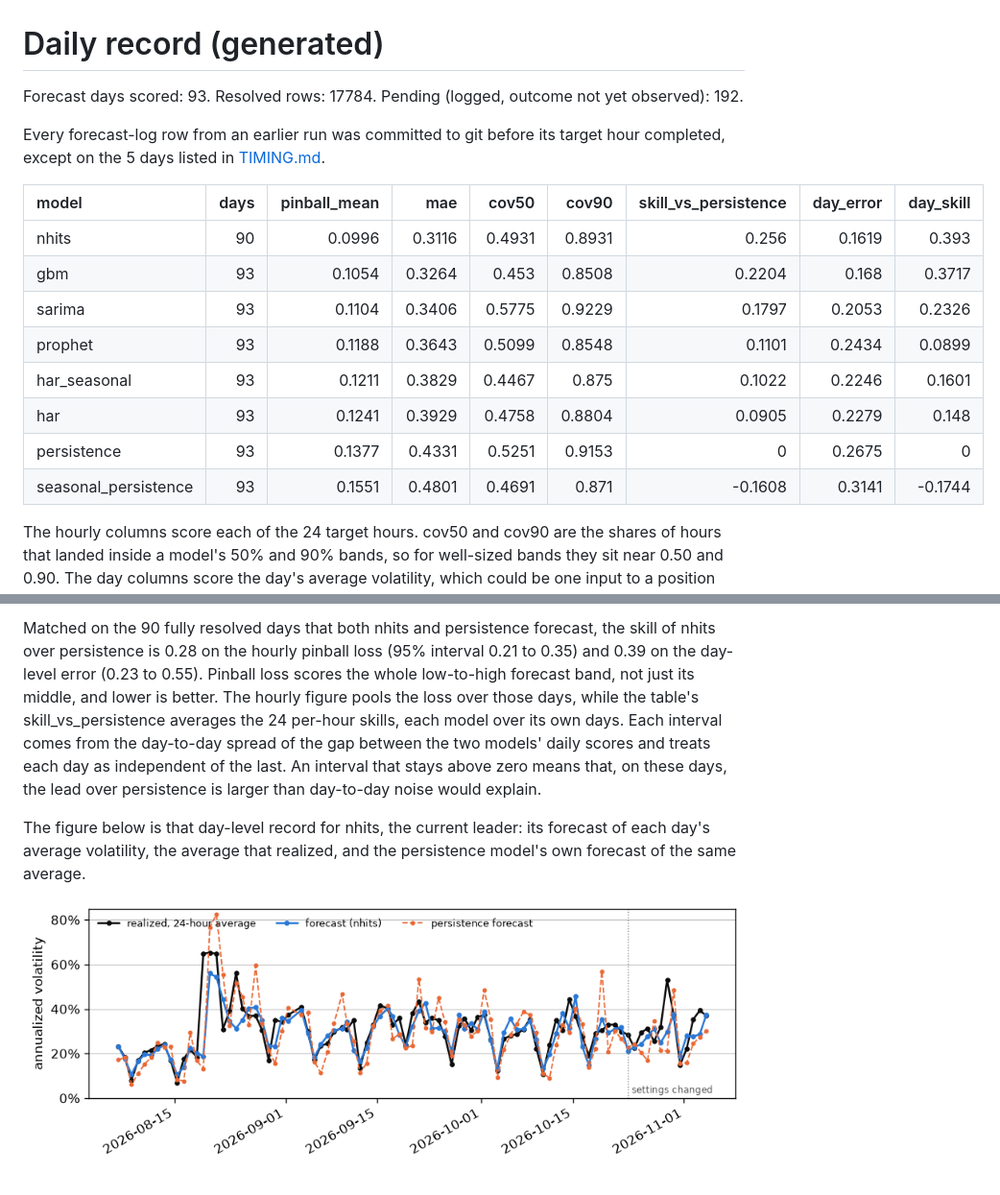
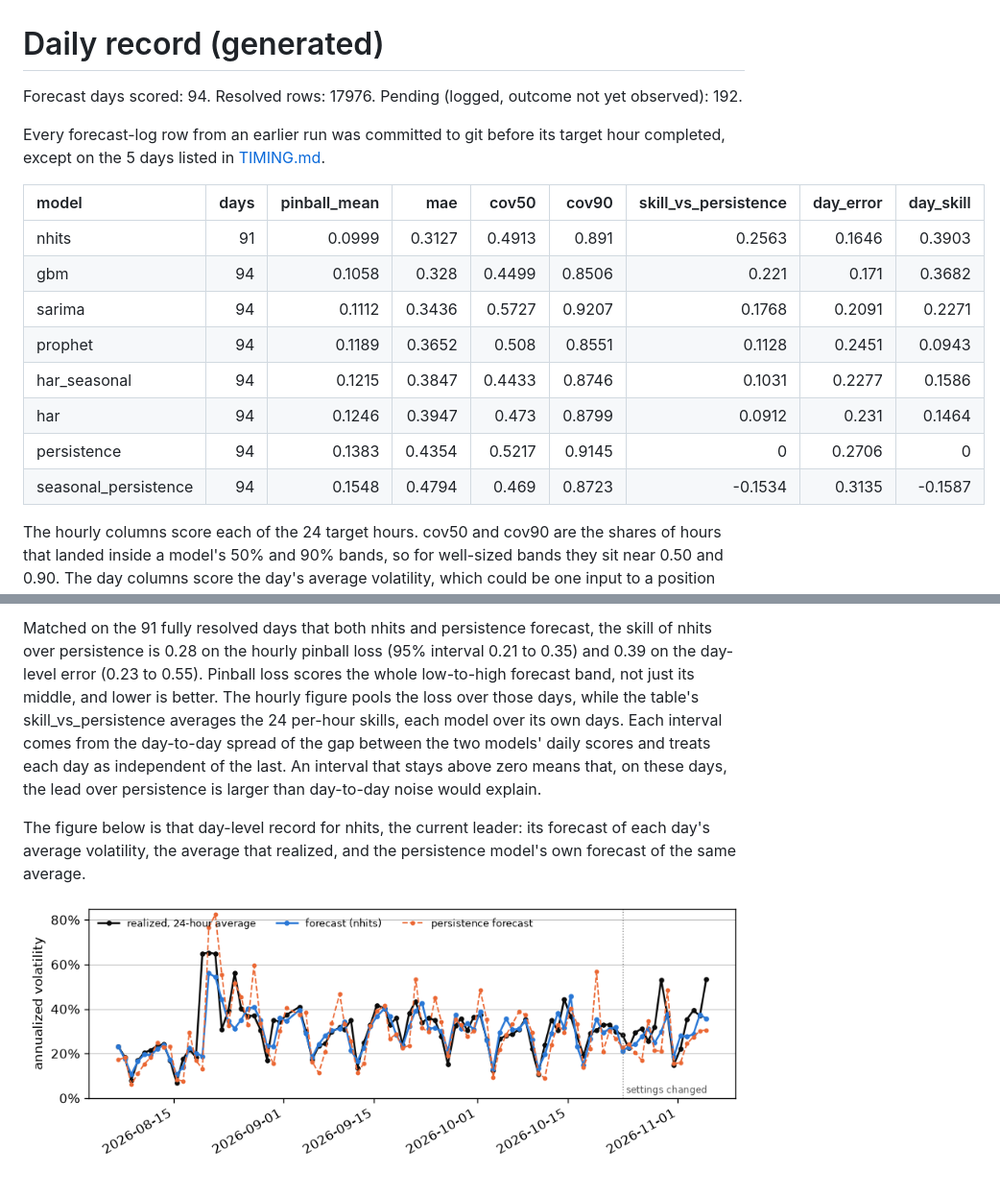
Before and after one commit to RAStevenson/bitcoin-volatility-forecast, a Markdown page: results/LIVE.md, 2 parts joined by grey strips. Shown at 96% size. Rendered like a GitHub page; pictures changed too: results/figures/fig_live_daily.png.

```diff
--- a/results/LIVE.md
+++ b/results/LIVE.md
@@ -1,19 +1,19 @@
 # Daily record (generated)
 
-Forecast days scored: 93. Resolved rows: 17784. Pending (logged, outcome not yet observed): 192.
+Forecast days scored: 94. Resolved rows: 17976. Pending (logged, outcome not yet observed): 192.
 
 Every forecast-log row from an earlier run was committed to git before its target hour completed, except on the 5 days listed in [TIMING.md](TIMING.md).
 
 | model                |   days |   pinball_mean |    mae |   cov50 |   cov90 |   skill_vs_persistence |   day_error |   day_skill |
 |:---------------------|-------:|---------------:|-------:|--------:|--------:|-----------------------:|------------:|------------:|
-| nhits                |     90 |         0.0996 | 0.3116 |  0.4931 |  0.8931 |                 0.256  |      0.1619 |      0.393  |
-| gbm                  |     93 |         0.1054 | 0.3264 |  0.453  |  0.8508 |                 0.2204 |      0.168  |      0.3717 |
-| sarima               |     93 |         0.1104 | 0.3406 |  0.5775 |  0.9229 |                 0.1797 |      0.2053 |      0.2326 |
-| prophet              |     93 |         0.1188 | 0.3643 |  0.5099 |  0.8548 |                 0.1101 |      0.2434 |      0.0899 |
-| har_seasonal         |     93 |         0.1211 | 0.3829 |  0.4467 |  0.875  |                 0.1022 |      0.2246 |      0.1601 |
-| har                  |     93 |         0.1241 | 0.3929 |  0.4758 |  0.8804 |                 0.0905 |      0.2279 |      0.148  |
-| persistence          |     93 |         0.1377 | 0.4331 |  0.5251 |  0.9153 |                 0      |      0.2675 |      0      |
-| seasonal_persistence |     93 |         0.1551 | 0.4801 |  0.4691 |  0.871  |                -0.1608 |      0.3141 |     -0.1744 |
+| nhits                |     91 |         0.0999 | 0.3127 |  0.4913 |  0.891  |                 0.2563 |      0.1646 |      0.3903 |
+| gbm                  |     94 |         0.1058 | 0.328  |  0.4499 |  0.8506 |                 0.221  |      0.171  |      0.3682 |
+| sarima               |     94 |         0.1112 | 0.3436 |  0.5727 |  0.9207 |                 0.1768 |      0.2091 |      0.2271 |
+| prophet              |     94 |         0.1189 | 0.3652 |  0.508  |  0.8551 |                 0.1128 |      0.2451 |      0.0943 |
+| har_seasonal         |     94 |         0.1215 | 0.3847 |  0.4433 |  0.8746 |                 0.1031 |      0.2277 |      0.1586 |
+| har                  |     94 |         0.1246 | 0.3947 |  0.473  |  0.8799 |                 0.0912 |      0.231  |      0.1464 |
+| persistence          |     94 |         0.1383 | 0.4354 |  0.5217 |  0.9145 |                 0      |      0.2706 |      0      |
+| seasonal_persistence |     94 |         0.1548 | 0.4794 |  0.469  |  0.8723 |                -0.1534 |      0.3135 |     -0.1587 |
 
 The hourly columns score each of the 24 target hours. cov50 and cov90 are the shares of hours that landed inside a model's 50% and 90% bands, so for well-sized bands they sit near 0.50 and 0.90. The day columns score the day's average volatility, which could be one input to a position size. day_error is the mean absolute log error of the forecast's 24-hour average against the realized average, over fully resolved days, so lower is better. Each hour's forecast in that average is its expected volatility, the middle of its band raised by the band's spread, because the average of a lopsided quantity sits above its middle and an average of 24 middles would run under the realized average. day_skill is one minus the ratio of that error to the persistence model's on the same days, so a positive value beats persistence and 1 would be a perfect forecast.
 
@@ -23,5 +23,5 @@ The table above blends the record before and after the model settings changed on
 
-Matched on the 90 fully resolved days that both nhits and persistence forecast, the skill of nhits over persistence is 0.28 on the hourly pinball loss (95% interval 0.21 to 0.35) and 0.39 on the day-level error (0.23 to 0.55). Pinball loss scores the whole low-to-high forecast band, not just its middle, and lower is better. The hourly figure pools the loss over those days, while the table's skill_vs_persistence averages the 24 per-hour skills, each model over its own days. Each interval comes from the day-to-day spread of the gap between the two models' daily scores and treats each day as independent of the last. An interval that stays above zero means that, on these days, the lead over persistence is larger than day-to-day noise would explain.
+Matched on the 91 fully resolved days that both nhits and persistence forecast, the skill of nhits over persistence is 0.28 on the hourly pinball loss (95% interval 0.21 to 0.35) and 0.39 on the day-level error (0.23 to 0.55). Pinball loss scores the whole low-to-high forecast band, not just its middle, and lower is better. The hourly figure pools the loss over those days, while the table's skill_vs_persistence averages the 24 per-hour skills, each model over its own days. Each interval comes from the day-to-day spread of the gap between the two models' daily scores and treats each day as independent of the last. An interval that stays above zero means that, on these days, the lead over persistence is larger than day-to-day noise would explain.
 
 The figure below is that day-level record for nhits, the current leader: its forecast of each day's average volatility, the average that realized, and the persistence model's own forecast of the same average.
 
```
Also changed, not shown: other parts of results/LIVE.md (+1 -1 lines), results/FORECAST.md (+7 -7 lines), results/REVIEW.md (+14 -14 lines), 3 other files.
